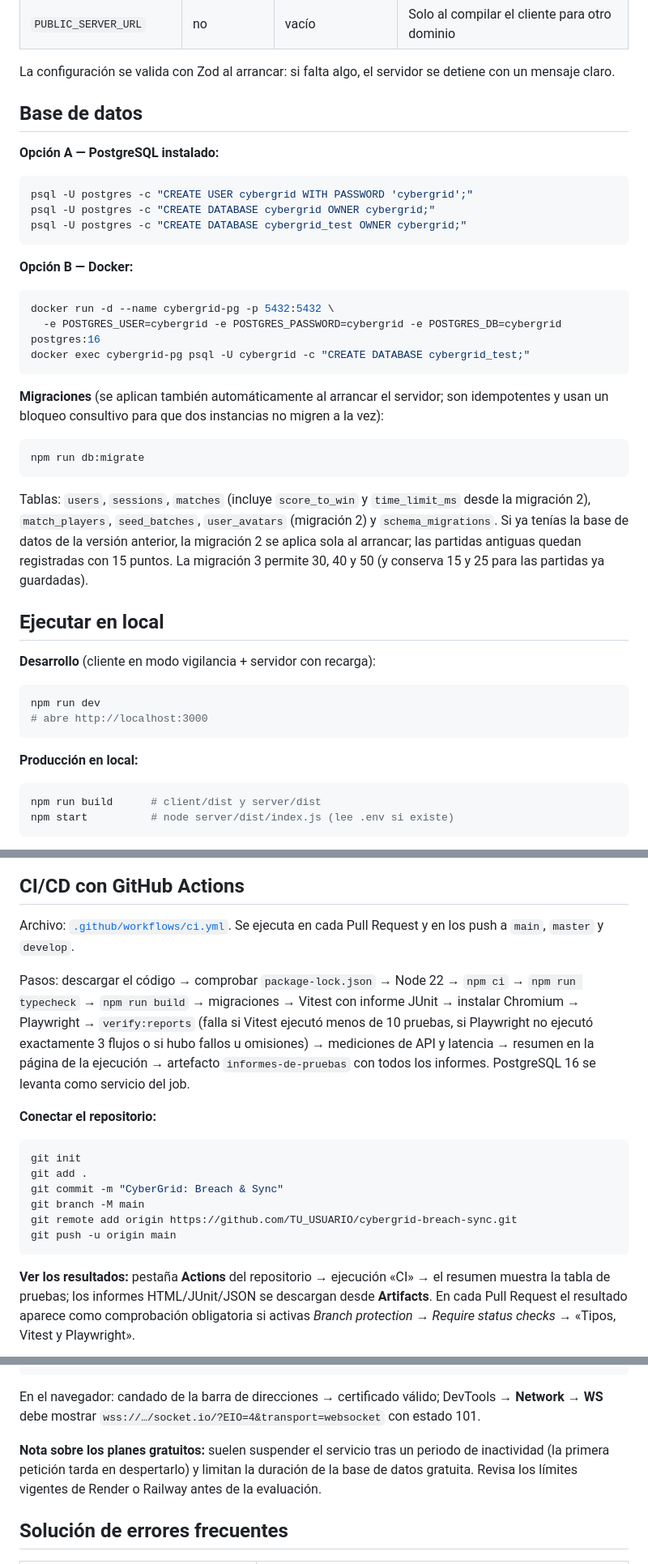
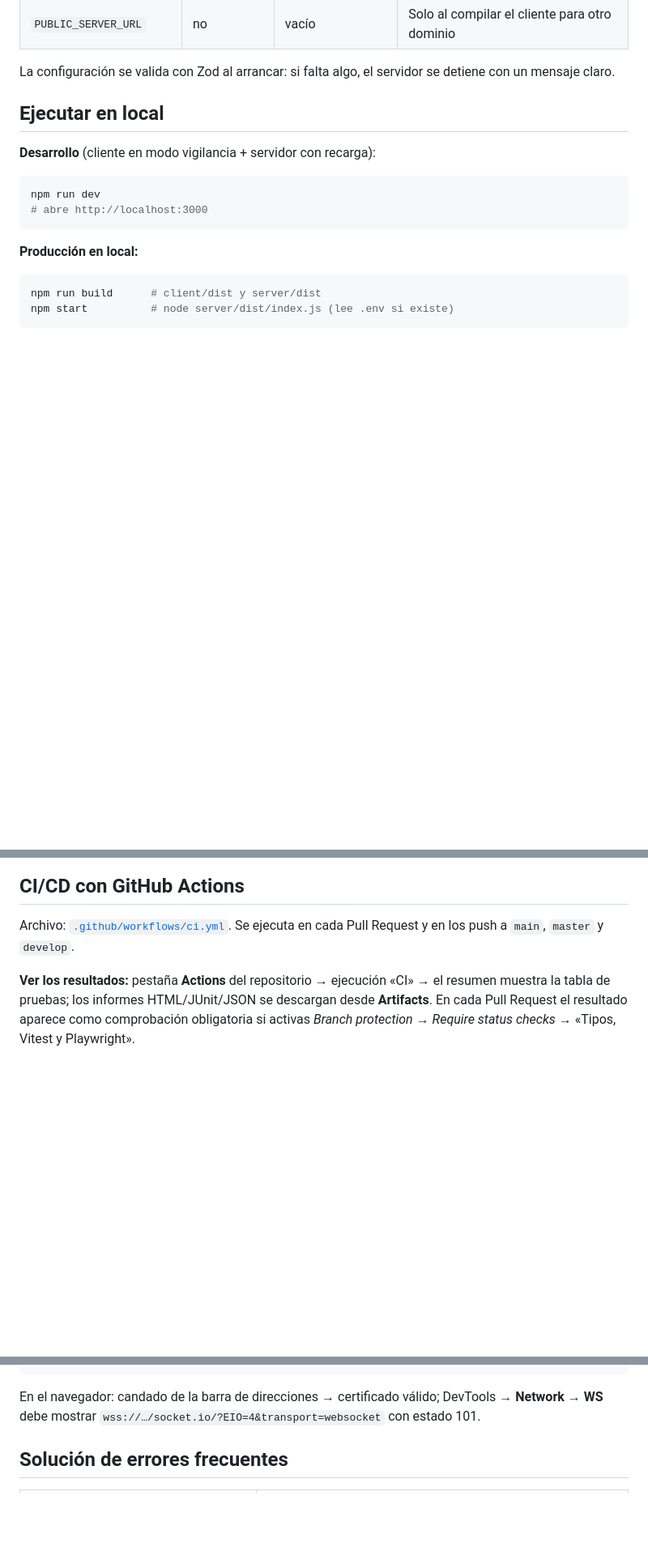
Before and after one commit to aliiyjm/cybergrid-breach-sync, a Markdown page: README.md, 3 parts joined by grey strips. Shown at 81% size. Drawn GitHub-style; blank space fills up the shorter version.

Commit message:
Actualizacion del README.md para documentar los cambios entre las versiones actualizadas

````diff
--- a/README.md
+++ b/README.md
@@ -157,36 +152,7 @@ cp .env.example .env
 La configuración se valida con Zod al arrancar: si falta algo, el servidor se detiene con un
 mensaje claro.
 
-## Base de datos
 
-**Opción A — PostgreSQL instalado:**
-
-```bash
-psql -U postgres -c "CREATE USER cybergrid WITH PASSWORD 'cybergrid';"
-psql -U postgres -c "CREATE DATABASE cybergrid OWNER cybergrid;"
-psql -U postgres -c "CREATE DATABASE cybergrid_test OWNER cybergrid;"
-```
-
-**Opción B — Docker:**
-
-```bash
-docker run -d --name cybergrid-pg -p 5432:5432 \
-  -e POSTGRES_USER=cybergrid -e POSTGRES_PASSWORD=cybergrid -e POSTGRES_DB=cybergrid postgres:16
-docker exec cybergrid-pg psql -U cybergrid -c "CREATE DATABASE cybergrid_test;"
-```
-
-**Migraciones** (se aplican también automáticamente al arrancar el servidor; son idempotentes y
-usan un bloqueo consultivo para que dos instancias no migren a la vez):
-
-```bash
-npm run db:migrate
-```
-
-Tablas: `users`, `sessions`, `matches` (incluye `score_to_win` y `time_limit_ms` desde la
-migración 2), `match_players`, `seed_batches`, `user_avatars` (migración 2) y `schema_migrations`.
-Si ya tenías la base de datos de la versión anterior, la migración 2 se aplica sola al arrancar;
-las partidas antiguas quedan registradas con 15 puntos. La migración 3 permite 30, 40 y 50 (y
-conserva 15 y 25 para las partidas ya guardadas).
 
 ## Ejecutar en local
 
@@ -562,23 +526,6 @@ despliegue gratuito de Render depende de la distancia a la región elegida.
 Archivo: [`.github/workflows/ci.yml`](.github/workflows/ci.yml). Se ejecuta en cada Pull Request y en
 los push a `main`, `master` y `develop`.
 
-Pasos: descargar el código → comprobar `package-lock.json` → Node 22 → `npm ci` → `npm run
-typecheck` → `npm run build` → migraciones → Vitest con informe JUnit → instalar Chromium →
-Playwright → `verify:reports` (falla si Vitest ejecutó menos de 10 pruebas, si Playwright no
-ejecutó exactamente 3 flujos o si hubo fallos u omisiones) → mediciones de API y latencia →
-resumen en la página de la ejecución → artefacto `informes-de-pruebas` con todos los informes.
-PostgreSQL 16 se levanta como servicio del job.
-
-**Conectar el repositorio:**
-
-```bash
-git init
-git add .
-git commit -m "CyberGrid: Breach & Sync"
-git branch -M main
-git remote add origin https://github.com/TU_USUARIO/cybergrid-breach-sync.git
-git push -u origin main
-```
 
 **Ver los resultados:** pestaña **Actions** del repositorio → ejecución «CI» → el resumen muestra
 la tabla de pruebas; los informes HTML/JUnit/JSON se descargan desde **Artifacts**. En cada Pull
@@ -646,10 +580,6 @@ TEST_API_KEY=... npm run bench:api -- --url $URL --out reports/api-produccion.js
 
 En el navegador: candado de la barra de direcciones → certificado válido; DevTools → **Network → WS**
 debe mostrar `wss://…/socket.io/?EIO=4&transport=websocket` con estado 101.
-
-**Nota sobre los planes gratuitos:** suelen suspender el servicio tras un periodo de inactividad
-(la primera petición tarda en despertarlo) y limitan la duración de la base de datos gratuita.
-Revisa los límites vigentes de Render o Railway antes de la evaluación.
 
 ## Solución de errores frecuentes
 
````
Also changed, not shown: other parts of README.md (+2 -29 lines).
